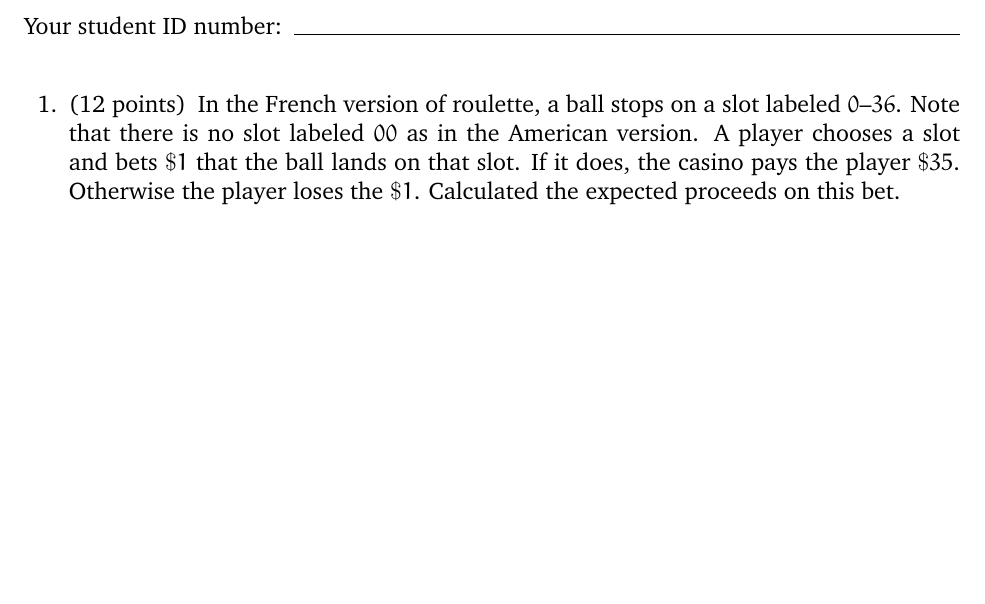
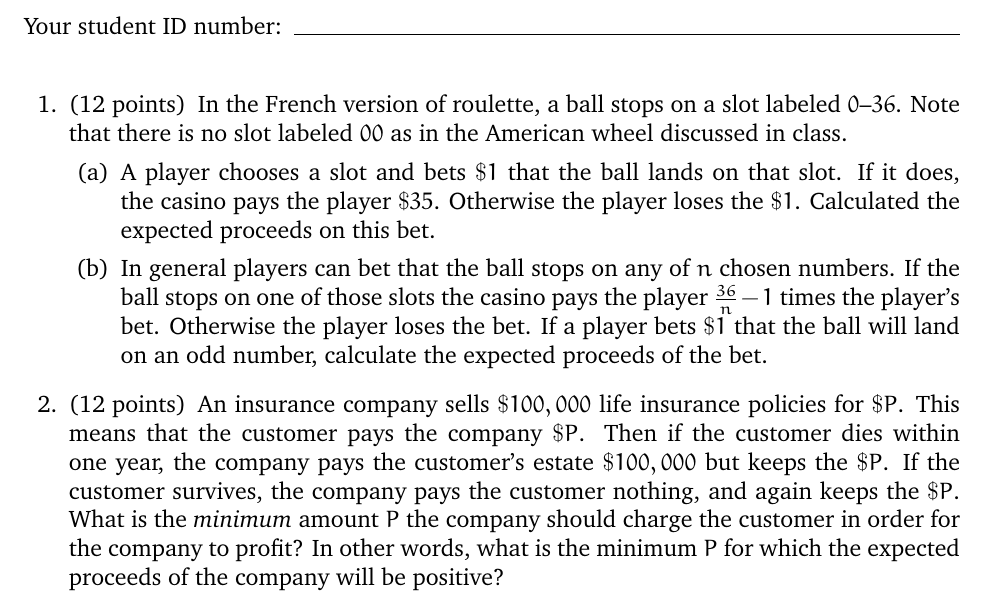
Before and after one commit to marcusjbishop/104, a LaTeX problem sheet (e1r.tex): part of the page, cut so that both start at the same text, the shorter picture padded with empty space. Compiled offline with pdfLaTeX.

Commit message:
added life insurance question

```diff
--- a/e1r.tex
+++ b/e1r.tex
@@ -40,11 +40,30 @@ you have not been the recipient of such communication from anyone else.
 
 \question[12] In the French version of roulette, a ball stops
 on a slot labeled $0$--$36$. Note that there is no slot labeled
-$00$ as in the American version.
-A player chooses a slot and bets $\$1$ that the ball lands on
+$00$ as in the American wheel discussed in class.
+\begin{parts}
+\part A player chooses a slot and bets $\$1$ that the ball lands on
 that slot. If it does, the casino pays the player $\$35$.
 Otherwise the player loses the $\$1$. Calculated the expected
 proceeds on this bet.
+\part In general players can bet that the ball stops on any
+of $n$ chosen numbers. If the ball stops on one of those
+slots the casino pays the player $\frac{36}{n}-1$ times
+the player's bet. Otherwise the player loses the bet. If a player
+bets $\$1$ that the ball will land on an odd number, calculate
+the expected proceeds of the bet.
+\end{parts}
+
+\question[12] An insurance company sells $\$100,000$
+life insurance policies for $\$P$. This means that the customer
+pays the company $\$P$. Then
+if the customer dies within one year, the company
+pays the customer's estate $\$100,000$ but keeps the $\$P$.
+If the customer survives, the company pays the customer nothing, and again
+keeps the $\$P$. What is the {\em minimum} amount $P$ the
+company should charge the customer in order
+for the company to profit? In other words, what is the minimum
+$P$ for which the expected proceeds of the company will be positive?
 
 \end{questions}
 \end{document}
```
Also changed, not shown: 4.tex (+1 -1 lines), Roulette.jpg (added), Roulette.png (deleted).
